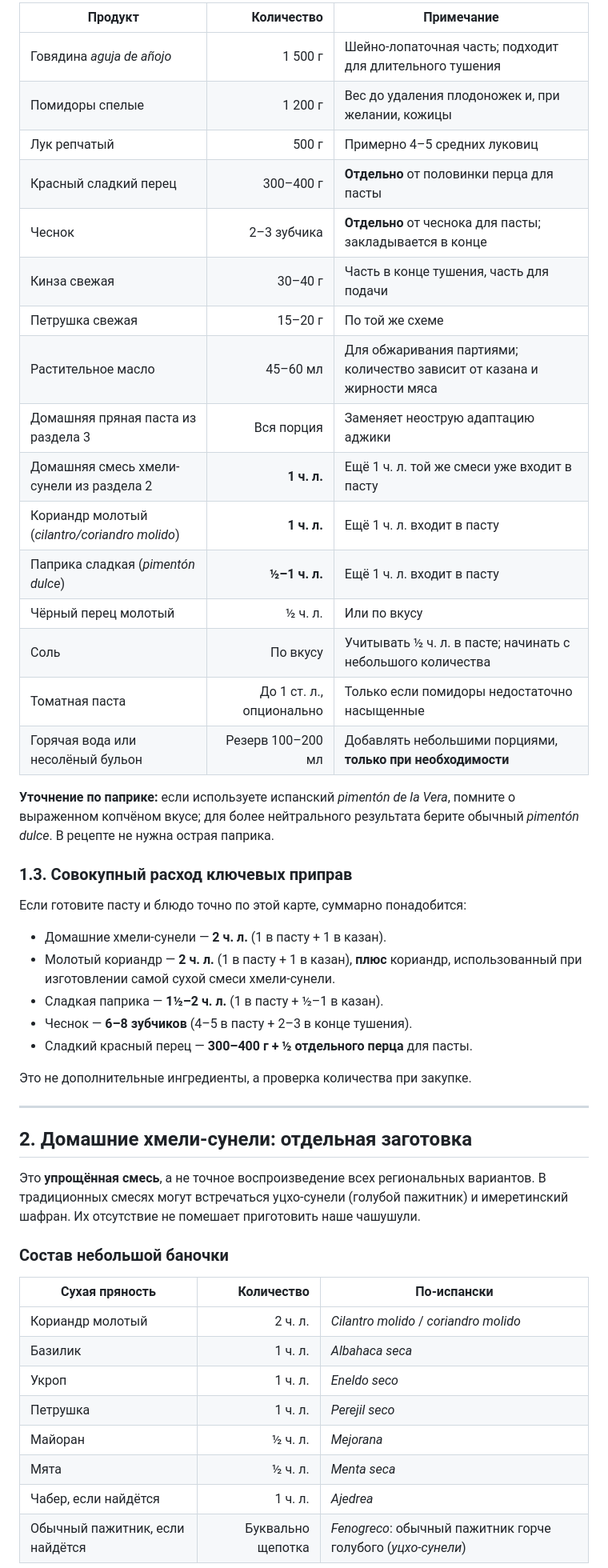
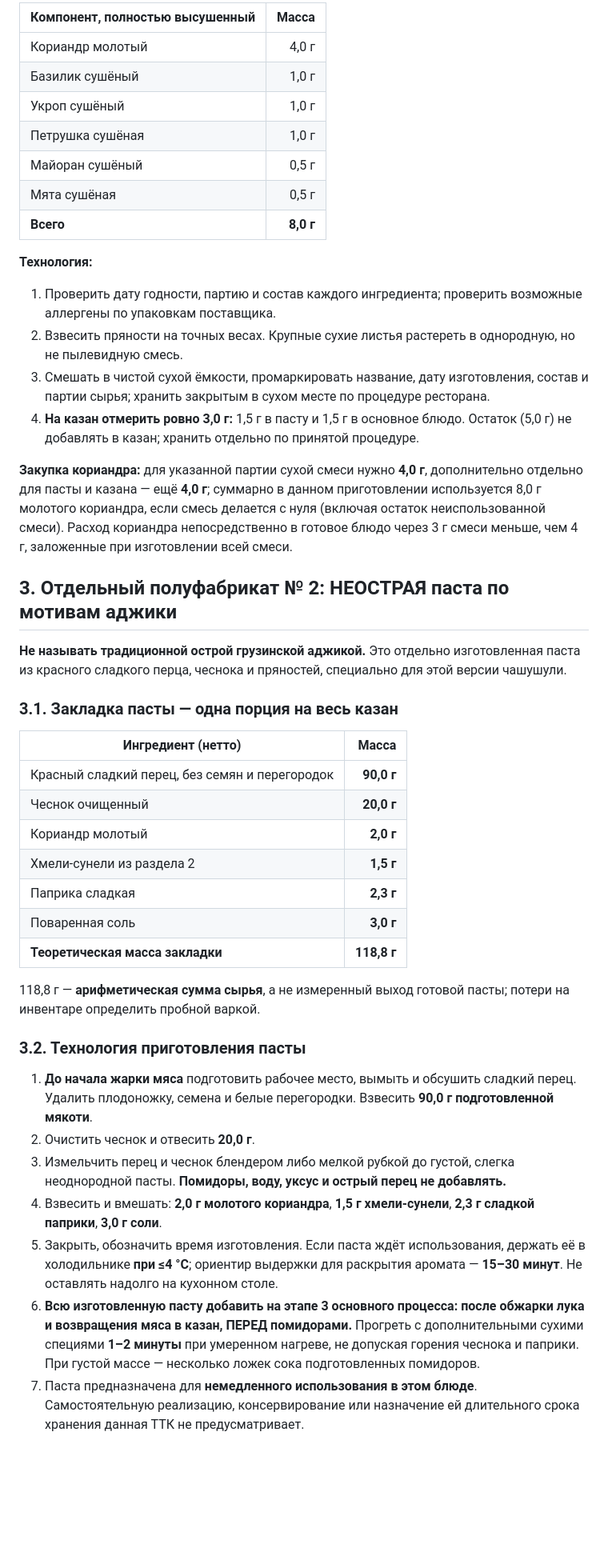
Before and after one commit to conspiratus/Este_Nomada, a Markdown page: TTK/chashushuli_ttk.md, the part around one of its changes. Shown at 80% size. GitHub-like rendering; blank space fills up the shorter version.

Commit message:
Audit and restructure chashushuli TTK for restaurant pilot, allergen and HACCP checks

```diff
--- a/TTK/chashushuli_ttk.md
+++ b/TTK/chashushuli_ttk.md
@@ -56,53 +44,48 @@
 
-| Продукт | Количество | Примечание |
-|---|---:|---|
-| Говядина *aguja de añojo* | 1 500 г | Шейно-лопаточная часть; подходит для длительного тушения |
-| Помидоры спелые | 1 200 г | Вес до удаления плодоножек и, при желании, кожицы |
-| Лук репчатый | 500 г | Примерно 4–5 средних луковиц |
-| Красный сладкий перец | 300–400 г | **Отдельно** от половинки перца для пасты |
-| Чеснок | 2–3 зубчика | **Отдельно** от чеснока для пасты; закладывается в конце |
-| Кинза свежая | 30–40 г | Часть в конце тушения, часть для подачи |
-| Петрушка свежая | 15–20 г | По той же схеме |
-| Растительное масло | 45–60 мл | Для обжаривания партиями; количество зависит от казана и жирности мяса |
-| Домашняя пряная паста из раздела 3 | Вся порция | Заменяет неострую адаптацию аджики |
-| Домашняя смесь хмели-сунели из раздела 2 | **1 ч. л.** | Ещё 1 ч. л. той же смеси уже входит в пасту |
-| Кориандр молотый (*cilantro/coriandro molido*) | **1 ч. л.** | Ещё 1 ч. л. входит в пасту |
-| Паприка сладкая (*pimentón dulce*) | **½–1 ч. л.** | Ещё 1 ч. л. входит в пасту |
-| Чёрный перец молотый | ½ ч. л. | Или по вкусу |
-| Соль | По вкусу | Учитывать ½ ч. л. в пасте; начинать с небольшого количества |
-| Томатная паста | До 1 ст. л., опционально | Только если помидоры недостаточно насыщенные |
-| Горячая вода или несолёный бульон | Резерв 100–200 мл | Добавлять небольшими порциями, **только при необходимости** |
+| Компонент, полностью высушенный | Масса |
+|---|---:|
+| Кориандр молотый | 4,0 г |
+| Базилик сушёный | 1,0 г |
+| Укроп сушёный | 1,0 г |
+| Петрушка сушёная | 1,0 г |
+| Майоран сушёный | 0,5 г |
+| Мята сушёная | 0,5 г |
+| **Всего** | **8,0 г** |
 
-**Уточнение по паприке:** если используете испанский *pimentón de la Vera*, помните о выраженном копчёном вкусе; для более нейтрального результата берите обычный *pimentón dulce*. В рецепте не нужна острая паприка.
+**Технология:**
 
-### 1.3. Совокупный расход ключевых приправ
+1. Проверить дату годности, партию и состав каждого ингредиента; проверить возможные аллергены по упаковкам поставщика.
+2. Взвесить пряности на точных весах. Крупные сухие листья растереть в однородную, но не пылевидную смесь.
+3. Смешать в чистой сухой ёмкости, промаркировать название, дату изготовления, состав и партии сырья; хранить закрытым в сухом месте по процедуре ресторана.
+4. **На казан отмерить ровно 3,0 г:** 1,5 г в пасту и 1,5 г в основное блюдо. Остаток (5,0 г) не добавлять в казан; хранить отдельно по принятой процедуре.
 
-Если готовите пасту и блюдо точно по этой карте, суммарно понадобится:
+**Закупка кориандра:** для указанной партии сухой смеси нужно **4,0 г**, дополнительно отдельно для пасты и казана — ещё **4,0 г**; суммарно в данном приготовлении используется 8,0 г молотого кориандра, если смесь делается с нуля (включая остаток неиспользованной смеси). Расход кориандра непосредственно в готовое блюдо через 3 г смеси меньше, чем 4 г, заложенные при изготовлении всей смеси.
 
-- Домашние хмели-сунели — **2 ч. л.** (1 в пасту + 1 в казан).
-- Молотый кориандр — **2 ч. л.** (1 в пасту + 1 в казан), **плюс** кориандр, использованный при изготовлении самой сухой смеси хмели-сунели.
-- Сладкая паприка — **1½–2 ч. л.** (1 в пасту + ½–1 в казан).
-- Чеснок — **6–8 зубчиков** (4–5 в пасту + 2–3 в конце тушения).
-- Сладкий красный перец — **300–400 г + ½ отдельного перца** для пасты.
+## 3. Отдельный полуфабрикат № 2: НЕОСТРАЯ паста по мотивам аджики
 
-Это не дополнительные ингредиенты, а проверка количества при закупке.
+**Не называть традиционной острой грузинской аджикой.** Это отдельно изготовленная паста из красного сладкого перца, чеснока и пряностей, специально для этой версии чашушули.
 
----
+### 3.1. Закладка пасты — одна порция на весь казан
 
-## 2. Домашние хмели-сунели: отдельная заготовка
+| Ингредиент (нетто) | Масса |
+|---|---:|
+| Красный сладкий перец, без семян и перегородок | **90,0 г** |
+| Чеснок очищенный | **20,0 г** |
+| Кориандр молотый | **2,0 г** |
+| Хмели-сунели из раздела 2 | **1,5 г** |
+| Паприка сладкая | **2,3 г** |
+| Поваренная соль | **3,0 г** |
+| **Теоретическая масса закладки** | **118,8 г** |
 
-Это **упрощённая смесь**, а не точное воспроизведение всех региональных вариантов. В традиционных смесях могут встречаться уцхо-сунели (голубой пажитник) и имеретинский шафран. Их отсутствие не помешает приготовить наше чашушули.
+118,8 г — **арифметическая сумма сырья**, а не измеренный выход готовой пасты; потери на инвентаре определить пробной варкой.
 
-### Состав небольшой баночки
+### 3.2. Технология приготовления пасты
 
-| Сухая пряность | Количество | По-испански |
-|---|---:|---|
-| Кориандр молотый | 2 ч. л. | *Cilantro molido* / *coriandro molido* |
-| Базилик | 1 ч. л. | *Albahaca seca* |
-| Укроп | 1 ч. л. | *Eneldo seco* |
-| Петрушка | 1 ч. л. | *Perejil seco* |
-| Майоран | ½ ч. л. | *Mejorana* |
-| Мята | ½ ч. л. | *Menta seca* |
-| Чабер, если найдётся | 1 ч. л. | *Ajedrea* |
-| Обычный пажитник, если найдётся | Буквально щепотка | *Fenogreco*: обычный пажитник горче голубого (*уцхо-сунели*) |
+1. **До начала жарки мяса** подготовить рабочее место, вымыть и обсушить сладкий перец. Удалить плодоножку, семена и белые перегородки. Взвесить **90,0 г подготовленной мякоти**.
+2. Очистить чеснок и отвесить **20,0 г**.
+3. Измельчить перец и чеснок блендером либо мелкой рубкой до густой, слегка неоднородной пасты. **Помидоры, воду, уксус и острый перец не добавлять.**
+4. Взвесить и вмешать: **2,0 г молотого кориандра**, **1,5 г хмели-сунели**, **2,3 г сладкой паприки**, **3,0 г соли**.
+5. Закрыть, обозначить время изготовления. Если паста ждёт использования, держать её в холодильнике **при ≤4 °C**; ориентир выдержки для раскрытия аромата — **15–30 минут**. Не оставлять надолго на кухонном столе.
+6. **Всю изготовленную пасту добавить на этапе 3 основного процесса: после обжарки лука и возвращения мяса в казан, ПЕРЕД помидорами.** Прогреть с дополнительными сухими специями **1–2 минуты** при умеренном нагреве, не допуская горения чеснока и паприки. При густой массе — несколько ложек сока подготовленных помидоров.
+7. Паста предназначена для **немедленного использования в этом блюде**. Самостоятельную реализацию, консервирование или назначение ей длительного срока хранения данная ТТК не предусматривает.
 
```
Also changed, not shown: other parts of TTK/chashushuli_ttk.md (+117 -204 lines).
